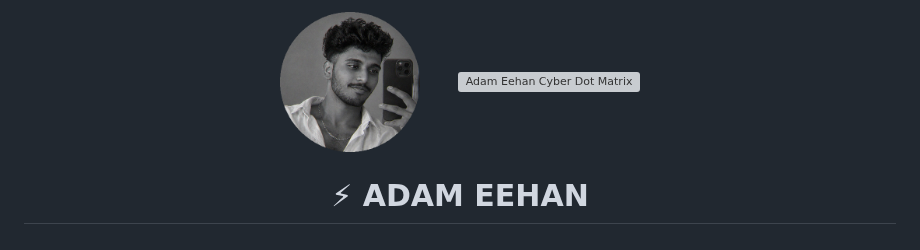
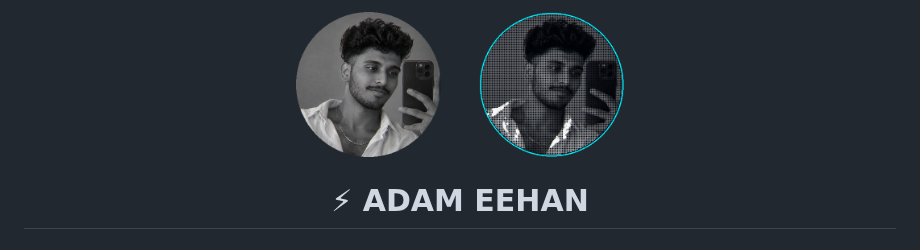
Before and after one commit to adameehanairagroup/adameehanairagroup, a Markdown page: README.md, the part around the change. Rendered like a GitHub page; pictures changed too: assets/author-dot.png (added); grey boxes are pictures that could not be loaded.

Commit message:
feat(avatar): Replace with high-precision 10,500+ vector dot matrix portrait

```diff
--- a/README.md
+++ b/README.md
@@ -2,11 +2,11 @@
 
 <p align="center">
   <a href="https://adameehan.vercel.app/">
-    <img src="assets/author.png" width="140" height="140" alt="Adam Eehan" style="border-radius: 50%;" />
+    <img src="assets/author.png" width="145" height="145" alt="Adam Eehan" style="border-radius: 50%;" />
   </a>
   &nbsp;&nbsp;&nbsp;&nbsp;&nbsp;&nbsp;
   <a href="https://adameehan.vercel.app/">
-    <img src="assets/author-dot.svg" width="140" height="140" alt="Adam Eehan Cyber Dot Matrix" />
+    <img src="assets/author-dot.png" width="145" height="145" alt="Adam Eehan Cyber Dot Matrix" style="border-radius: 50%;" />
   </a>
 </p>
 
```
Also changed, not shown: 1 other file.
